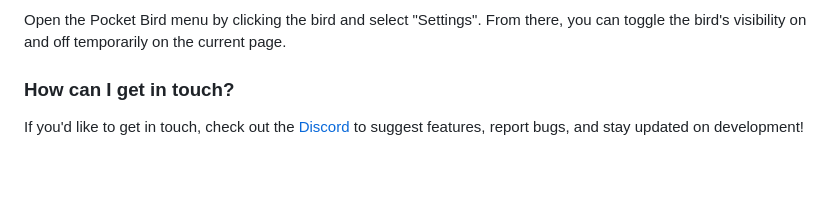
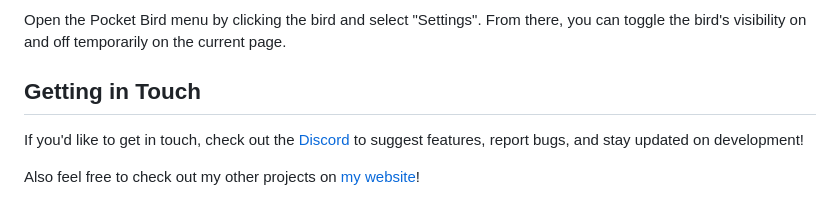
Before and after one commit to IdreesInc/Pocket-Bird, a Markdown page: README.md, the part around the change. Rendered like a GitHub page; blank space fills up the shorter version.

```diff
--- a/README.md
+++ b/README.md
@@ -67,6 +67,8 @@ Open the Pocket Bird menu by clicking the bird and select "Sticky Note". From th
 
 Open the Pocket Bird menu by clicking the bird and select "Settings". From there, you can toggle the bird's visibility on and off temporarily on the current page.
 
-### How can I get in touch?
+## Getting in Touch
 
 If you'd like to get in touch, check out the [Discord](https://discord.gg/6yxE9prcNc) to suggest features, report bugs, and stay updated on development!
+
+Also feel free to check out my other projects on [my website](https://idreesinc.com/)!
```
